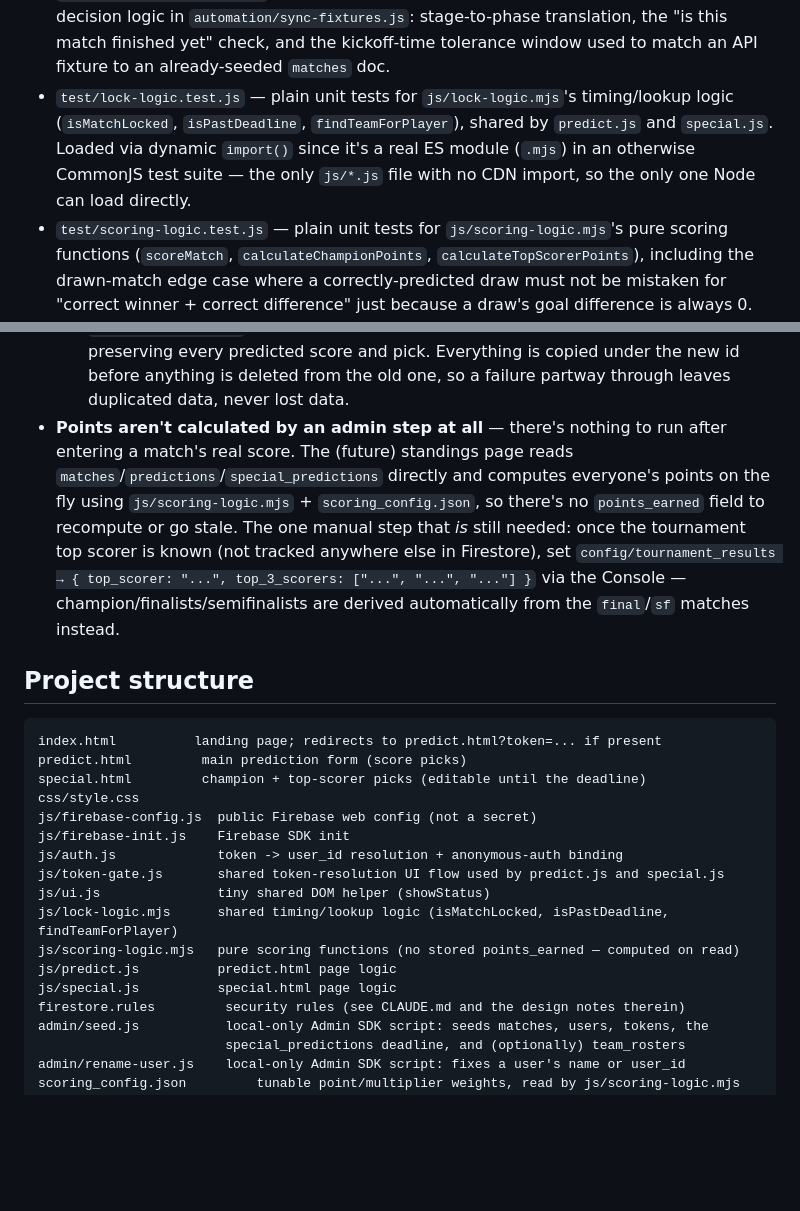
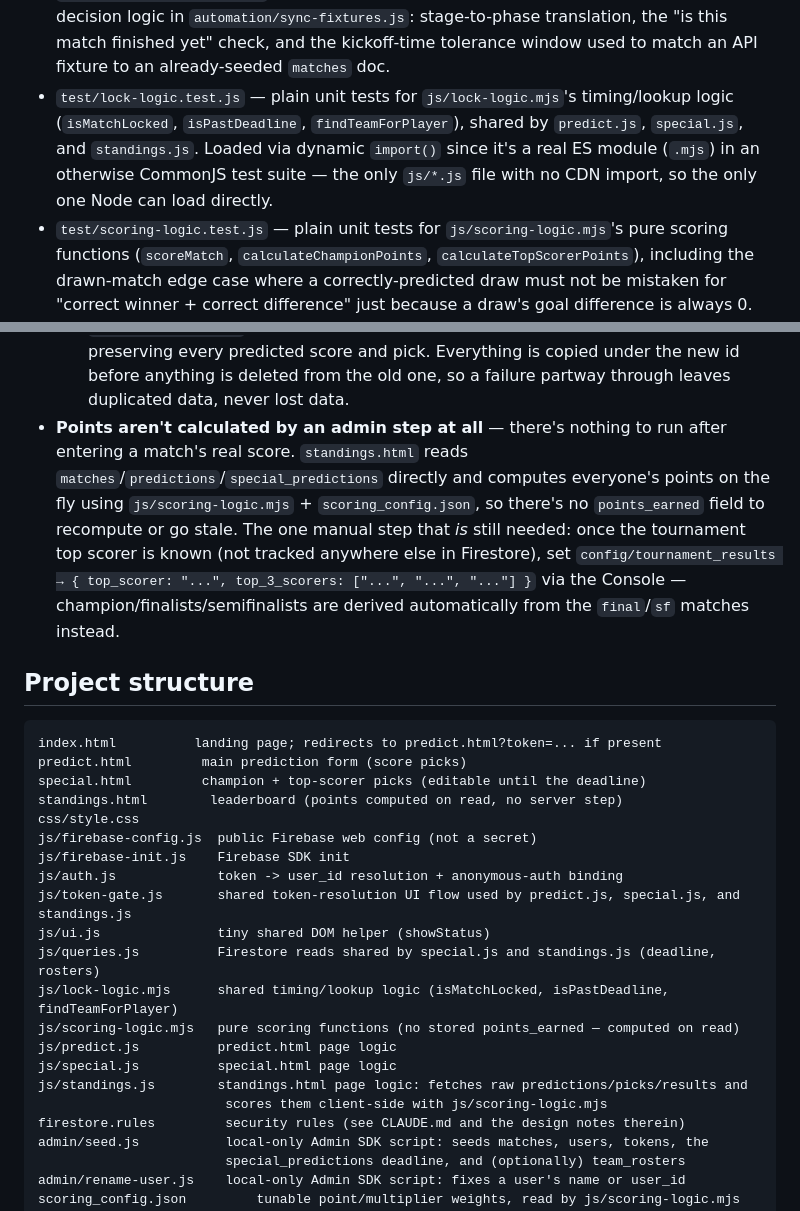
Before and after one commit to Johansmm/polla-futbolera, a Markdown page: README.md, 2 parts joined by grey strips. Rendered like a GitHub page; blank space fills up the shorter version.

Commit message:
docs: document the standings page in README

```diff
--- a/README.md
+++ b/README.md
@@ -87,11 +87,11 @@ currently:
   the kickoff-time tolerance window used to match an API fixture to an
   already-seeded `matches` doc.
 - `test/lock-logic.test.js` — plain unit tests for `js/lock-logic.mjs`'s
-  timing/lookup logic (`isMatchLocked`, `isPastDeadline`,
-  `findTeamForPlayer`), shared by `predict.js` and `special.js`. Loaded via
-  dynamic `import()` since it's a real ES module (`.mjs`) in an otherwise
-  CommonJS test suite — the only `js/*.js` file with no CDN import, so the
-  only one Node can load directly.
+  timing/lookup logic (`isMatchLocked`, `isPastDeadline`, `findTeamForPlayer`),
+  shared by `predict.js`, `special.js`, and `standings.js`. Loaded via dynamic
+  `import()` since it's a real ES module (`.mjs`) in an otherwise CommonJS
+  test suite — the only `js/*.js` file with no CDN import, so the only one
+  Node can load directly.
 - `test/scoring-logic.test.js` — plain unit tests for `js/scoring-logic.mjs`'s
   pure scoring functions (`scoreMatch`, `calculateChampionPoints`,
   `calculateTopScorerPoints`), including the drawn-match edge case where a
@@ -239,7 +239,7 @@ node missing-predictions.js
     deleted from the old one, so a failure partway through leaves
     duplicated data, never lost data.
 - **Points aren't calculated by an admin step at all** — there's nothing to
-  run after entering a match's real score. The (future) standings page reads
+  run after entering a match's real score. `standings.html` reads
   `matches`/`predictions`/`special_predictions` directly and computes
   everyone's points on the fly using `js/scoring-logic.mjs` +
   `scoring_config.json`, so there's no `points_earned` field to recompute or
@@ -255,16 +255,20 @@ node missing-predictions.js
 index.html          landing page; redirects to predict.html?token=... if present
 predict.html         main prediction form (score picks)
 special.html         champion + top-scorer picks (editable until the deadline)
+standings.html        leaderboard (points computed on read, no server step)
 css/style.css
 js/firebase-config.js  public Firebase web config (not a secret)
 js/firebase-init.js    Firebase SDK init
 js/auth.js             token -> user_id resolution + anonymous-auth binding
-js/token-gate.js       shared token-resolution UI flow used by predict.js and special.js
+js/token-gate.js       shared token-resolution UI flow used by predict.js, special.js, and standings.js
 js/ui.js               tiny shared DOM helper (showStatus)
+js/queries.js          Firestore reads shared by special.js and standings.js (deadline, rosters)
 js/lock-logic.mjs      shared timing/lookup logic (isMatchLocked, isPastDeadline, findTeamForPlayer)
 js/scoring-logic.mjs   pure scoring functions (no stored points_earned — computed on read)
 js/predict.js          predict.html page logic
 js/special.js          special.html page logic
+js/standings.js        standings.html page logic: fetches raw predictions/picks/results and
+                        scores them client-side with js/scoring-logic.mjs
 firestore.rules         security rules (see CLAUDE.md and the design notes therein)
 admin/seed.js           local-only Admin SDK script: seeds matches, users, tokens, the
                         special_predictions deadline, and (optionally) team_rosters
```
